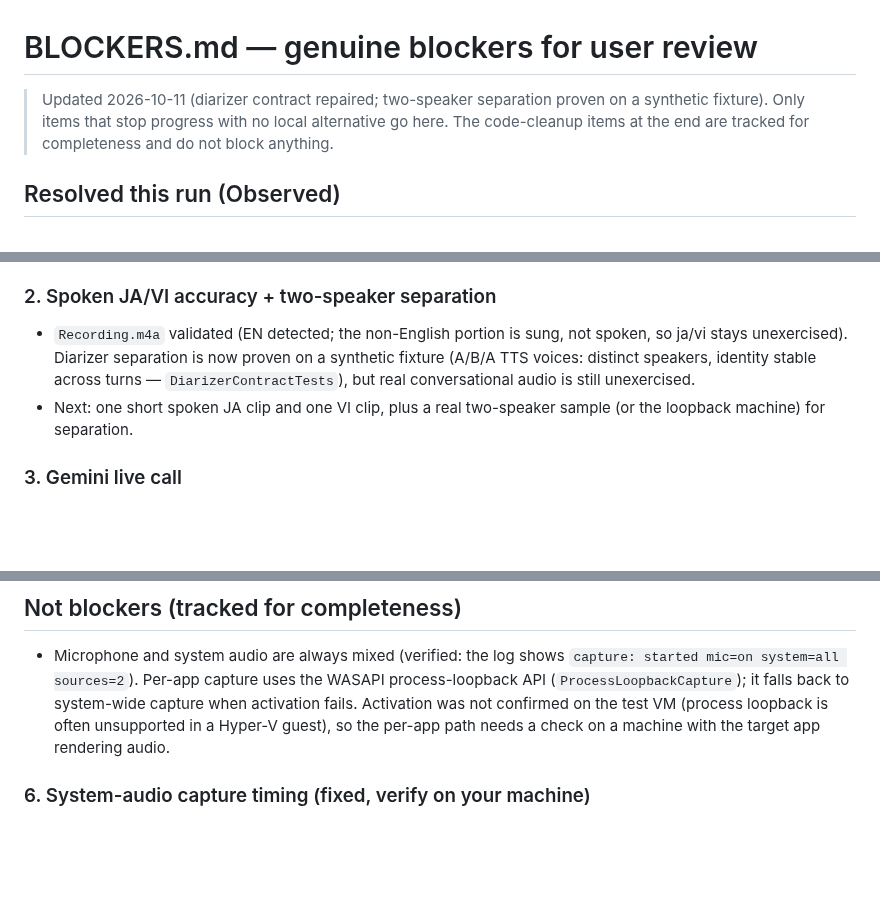
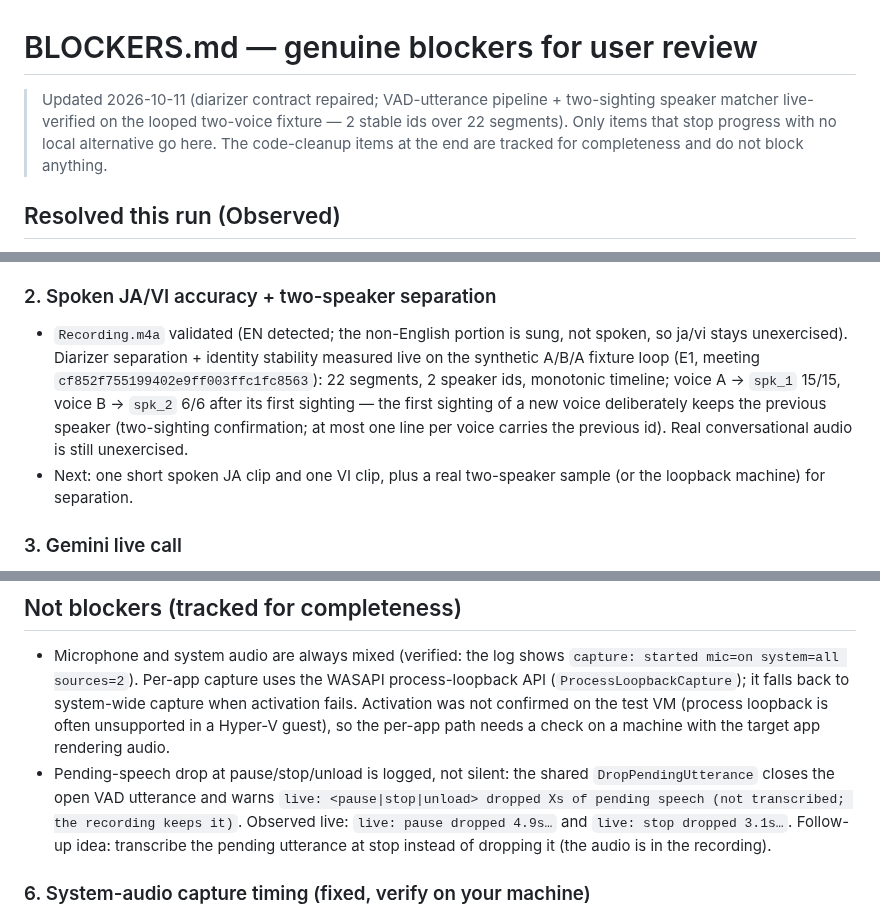
Before and after one commit to sechmachine727/MeetVault, a Markdown page: BLOCKERS.md, 3 parts joined by grey strips. Rendered like a GitHub page; blank space fills up the shorter version.

Commit message:
Progress log: VAD utterances + speaker identity (Phases A-E)

```diff
--- a/BLOCKERS.md
+++ b/BLOCKERS.md
@@ -1,6 +1,6 @@
 # BLOCKERS.md — genuine blockers for user review
 
-> Updated 2026-10-11 (diarizer contract repaired; two-speaker separation proven on a synthetic fixture). Only items that stop progress with no local alternative go here. The code-cleanup items at the end are tracked for completeness and do not block anything.
+> Updated 2026-10-11 (diarizer contract repaired; VAD-utterance pipeline + two-sighting speaker matcher live-verified on the looped two-voice fixture — 2 stable ids over 22 segments). Only items that stop progress with no local alternative go here. The code-cleanup items at the end are tracked for completeness and do not block anything.
 
 ## Resolved this run (Observed)
 
@@ -14,7 +14,7 @@
 - Next: run `publish/win-x64/MeetVault.exe`, press Start recording, speak, Stop, then open the meeting in Meetings and press play. Report anything that looks wrong.
 
 ### 2. Spoken JA/VI accuracy + two-speaker separation
-- `Recording.m4a` validated (EN detected; the non-English portion is sung, not spoken, so ja/vi stays unexercised). Diarizer separation is now proven on a synthetic fixture (A/B/A TTS voices: distinct speakers, identity stable across turns — `DiarizerContractTests`), but real conversational audio is still unexercised.
+- `Recording.m4a` validated (EN detected; the non-English portion is sung, not spoken, so ja/vi stays unexercised). Diarizer separation + identity stability measured live on the synthetic A/B/A fixture loop (E1, meeting `cf852f755199402e9ff003ffc1fc8563`): 22 segments, 2 speaker ids, monotonic timeline; voice A → `spk_1` 15/15, voice B → `spk_2` 6/6 after its first sighting — the first sighting of a new voice deliberately keeps the previous speaker (two-sighting confirmation; at most one line per voice carries the previous id). Real conversational audio is still unexercised.
 - Next: one short spoken JA clip and one VI clip, plus a real two-speaker sample (or the loopback machine) for separation.
 
 ### 3. Gemini live call
@@ -38,6 +38,7 @@
 ## Not blockers (tracked for completeness)
 
 - Microphone and system audio are always mixed (verified: the log shows `capture: started mic=on system=all sources=2`). Per-app capture uses the WASAPI process-loopback API (`ProcessLoopbackCapture`); it falls back to system-wide capture when activation fails. Activation was not confirmed on the test VM (process loopback is often unsupported in a Hyper-V guest), so the per-app path needs a check on a machine with the target app rendering audio.
+- Pending-speech drop at pause/stop/unload is logged, not silent: the shared `DropPendingUtterance` closes the open VAD utterance and warns `live: <pause|stop|unload> dropped Xs of pending speech (not transcribed; the recording keeps it)`. Observed live: `live: pause dropped 4.9s…` and `live: stop dropped 3.1s…`. Follow-up idea: transcribe the pending utterance at stop instead of dropping it (the audio is in the recording).
 
 ### 6. System-audio capture timing (fixed, verify on your machine)
 - Root cause of "YouTube played but the transcript was empty": the mixer pump was not clocked to real time. `WdlResamplingSampleProvider` pads silence when starved, so the loop free-ran and wrote audio roughly 100x too fast (a 74 s recording produced a 339 MB WAV). Whisper then saw time-scaled near-silence. Fixed by pacing the pump against the wall clock (verified then at 16 kHz: an 11.7 s recording produced 375 KB = 32 KB/s).
```
Also changed, not shown: 1 other file.
